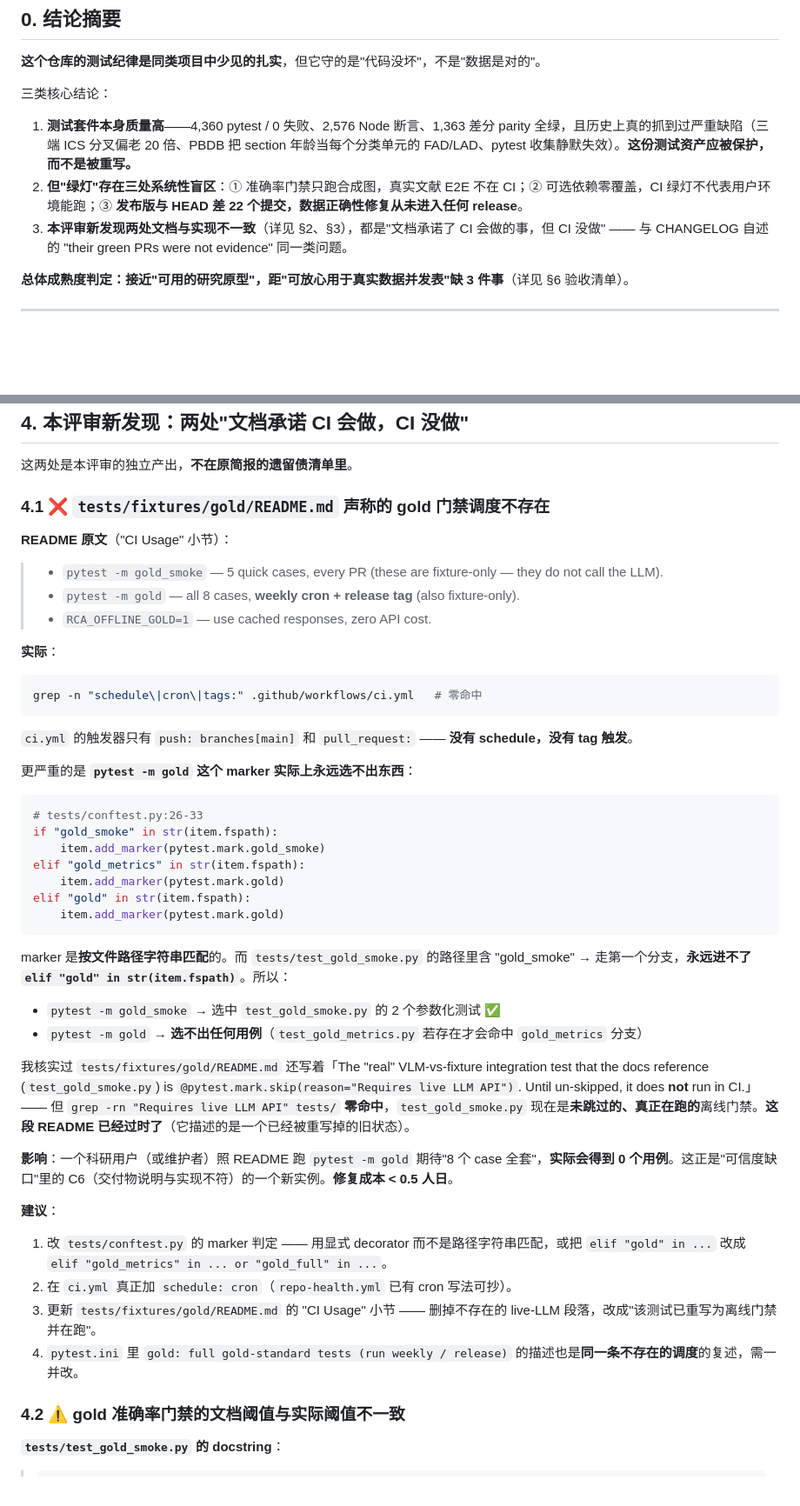
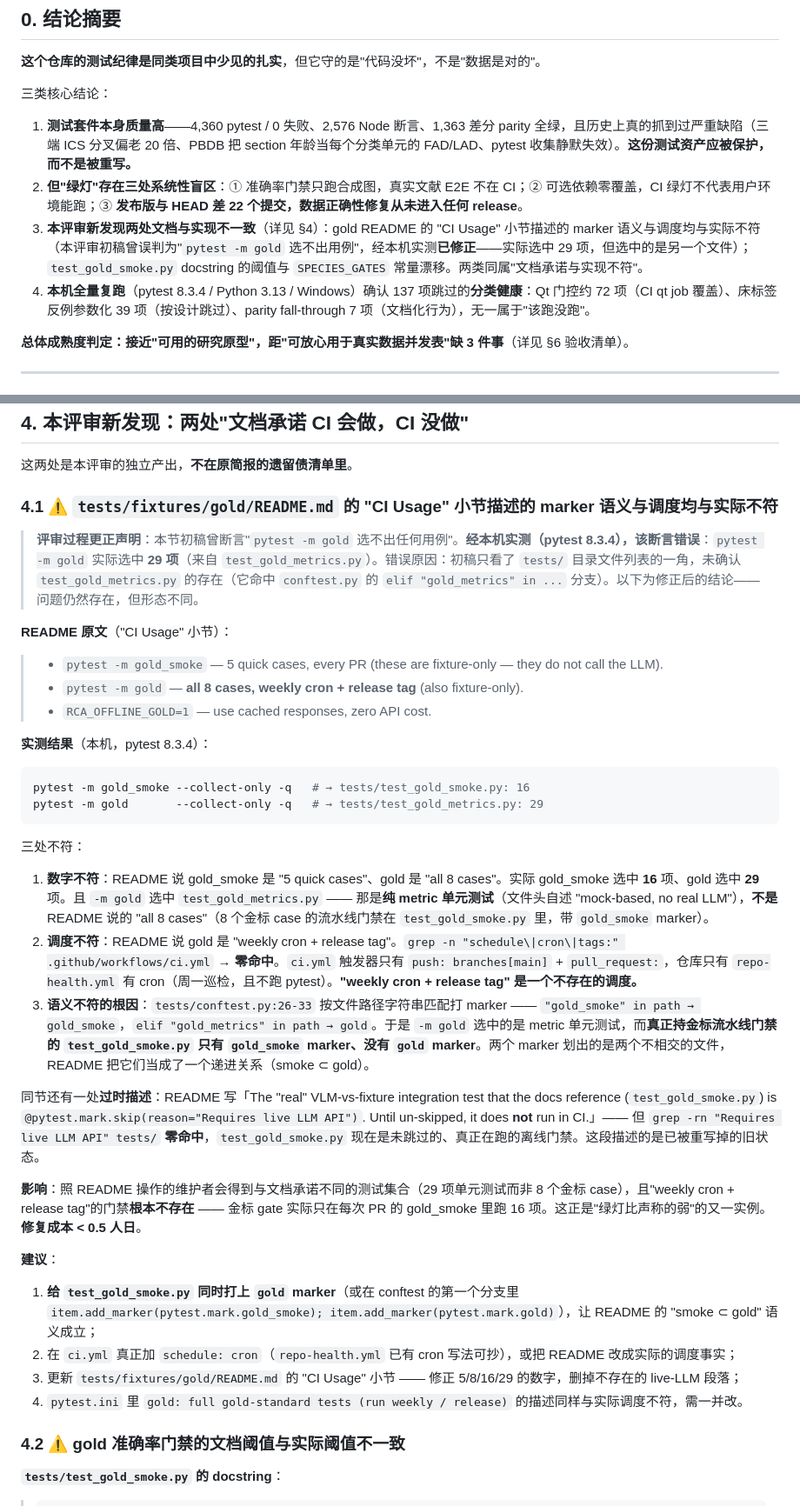
Before and after one commit to syxscott/Range-chart-Analyzer, a Markdown page: docs/ACCEPTANCE-REVIEW-2026-11-02.md, 2 parts joined by grey strips. Shown at 87% size. Rendered like a GitHub page; blank space fills up the shorter version.

````diff
--- a/docs/ACCEPTANCE-REVIEW-2026-11-02.md
+++ b/docs/ACCEPTANCE-REVIEW-2026-11-02.md
@@ -14,7 +14,8 @@
 
 1. **测试套件本身质量高**——4,360 pytest / 0 失败、2,576 Node 断言、1,363 差分 parity 全绿，且历史上真的抓到过严重缺陷（三端 ICS 分叉偏老 20 倍、PBDB 把 section 年龄当每个分类单元的 FAD/LAD、pytest 收集静默失效）。**这份测试资产应被保护，而不是被重写。**
 2. **但"绿灯"存在三处系统性盲区**：① 准确率门禁只跑合成图，真实文献 E2E 不在 CI；② 可选依赖零覆盖，CI 绿灯不代表用户环境能跑；③ **发布版与 HEAD 差 22 个提交，数据正确性修复从未进入任何 release**。
-3. **本评审新发现两处文档与实现不一致**（详见 §2、§3），都是"文档承诺了 CI 会做的事，但 CI 没做" —— 与 CHANGELOG 自述的 "their green PRs were not evidence" 同一类问题。
+3. **本评审新发现两处文档与实现不一致**（详见 §4）：gold README 的 "CI Usage" 小节描述的 marker 语义与调度均与实际不符（本评审初稿曾误判为"`pytest -m gold` 选不出用例"，经本机实测**已修正**——实际选中 29 项，但选中的是另一个文件）；`test_gold_smoke.py` docstring 的阈值与 `SPECIES_GATES` 常量漂移。两类同属"文档承诺与实现不符"。
+4. **本机全量复跑**（pytest 8.3.4 / Python 3.13 / Windows）确认 137 项跳过的**分类健康**：Qt 门控约 72 项（CI qt job 覆盖）、床标签反例参数化 39 项（按设计跳过）、parity fall-through 7 项（文档化行为），无一属于"该跑没跑"。
 
 **总体成熟度判定：接近"可用的研究原型"，距"可放心用于真实数据并发表"缺 3 件事**（详见 §6 验收清单）。
 
@@ -80,47 +78,38 @@
 
 这两处是本评审的独立产出，**不在原简报的遗留债清单里**。
 
-### 4.1 ❌ `tests/fixtures/gold/README.md` 声称的 gold 门禁调度不存在
+### 4.1 ⚠️ `tests/fixtures/gold/README.md` 的 "CI Usage" 小节描述的 marker 语义与调度均与实际不符
+
+> **评审过程更正声明**：本节初稿曾断言"`pytest -m gold` 选不出任何用例"。**经本机实测（pytest 8.3.4），该断言错误**：`pytest -m gold` 实际选中 **29 项**（来自 `test_gold_metrics.py`）。错误原因：初稿只看了 `tests/` 目录文件列表的一角，未确认 `test_gold_metrics.py` 的存在（它命中 `conftest.py` 的 `elif "gold_metrics" in ...` 分支）。以下为修正后的结论——问题仍然存在，但形态不同。
 
 **README 原文**（"CI Usage" 小节）：
 
 > - `pytest -m gold_smoke` — 5 quick cases, every PR (these are fixture-only — they do not call the LLM).
-> - `pytest -m gold` — all 8 cases, **weekly cron + release tag** (also fixture-only).
+> - `pytest -m gold` — **all 8 cases, weekly cron + release tag** (also fixture-only).
 > - `RCA_OFFLINE_GOLD=1` — use cached responses, zero API cost.
 
-**实际**：
+**实测结果**（本机，pytest 8.3.4）：
 
 ```bash
-grep -n "schedule\|cron\|tags:" .github/workflows/ci.yml   # 零命中
+pytest -m gold_smoke --collect-only -q   # → tests/test_gold_smoke.py: 16
+pytest -m gold       --collect-only -q   # → tests/test_gold_metrics.py: 29
 ```
 
-`ci.yml` 的触发器只有 `push: branches[main]` 和 `pull_request:` —— **没有 schedule，没有 tag 触发**。
+三处不符：
 
-更严重的是 **`pytest -m gold` 这个 marker 实际上永远选不出东西**：
+1. **数字不符**：README 说 gold_smoke 是 "5 quick cases"、gold 是 "all 8 cases"。实际 gold_smoke 选中 **16** 项、gold 选中 **29** 项。且 `-m gold` 选中 `test_gold_metrics.py` —— 那是**纯 metric 单元测试**（文件头自述 "mock-based, no real LLM"），**不是** README 说的 "all 8 cases"（8 个金标 case 的流水线门禁在 `test_gold_smoke.py` 里，带 `gold_smoke` marker）。
+2. **调度不符**：README 说 gold 是 "weekly cron + release tag"。`grep -n "schedule\|cron\|tags:" .github/workflows/ci.yml` → **零命中**。`ci.yml` 触发器只有 `push: branches[main]` + `pull_request:`，仓库只有 `repo-health.yml` 有 cron（周一巡检，且不跑 pytest）。**"weekly cron + release tag" 是一个不存在的调度。**
+3. **语义不符的根因**：`tests/conftest.py:26-33` 按文件路径字符串匹配打 marker —— `"gold_smoke" in path → gold_smoke`，`elif "gold_metrics" in path → gold`。于是 `-m gold` 选中的是 metric 单元测试，而**真正持金标流水线门禁的 `test_gold_smoke.py` 只有 `gold_smoke` marker、没有 `gold` marker**。两个 marker 划出的是两个不相交的文件，README 把它们当成了一个递进关系（smoke ⊂ gold）。
 
-```python
-# tests/conftest.py:26-33
-if "gold_smoke" in str(item.fspath):
-    item.add_marker(pytest.mark.gold_smoke)
-elif "gold_metrics" in str(item.fspath):
-    item.add_marker(pytest.mark.gold)
-elif "gold" in str(item.fspath):
-    item.add_marker(pytest.mark.gold)
-```
+同节还有一处**过时描述**：README 写「The "real" VLM-vs-fixture integration test that the docs reference (`test_gold_smoke.py`) is `@pytest.mark.skip(reason="Requires live LLM API")`. Until un-skipped, it does **not** run in CI.」—— 但 `grep -rn "Requires live LLM API" tests/` **零命中**，`test_gold_smoke.py` 现在是未跳过的、真正在跑的离线门禁。这段描述的是已被重写掉的旧状态。
 
-marker 是**按文件路径字符串匹配**的。而 `tests/test_gold_smoke.py` 的路径里含 "gold_smoke" → 走第一个分支，**永远进不了 `elif "gold" in str(item.fspath)`**。所以：
-- `pytest -m gold_smoke` → 选中 `test_gold_smoke.py` 的 2 个参数化测试 ✅
-- `pytest -m gold` → **选不出任何用例**（`test_gold_metrics.py` 若存在才会命中 `gold_metrics` 分支）
-
-我核实过 `tests/fixtures/gold/README.md` 还写着「The "real" VLM-vs-fixture integration test that the docs reference (`test_gold_smoke.py`) is `@pytest.mark.skip(reason="Requires live LLM API")`. Until un-skipped, it does **not** run in CI.」—— 但 `grep -rn "Requires live LLM API" tests/` **零命中**，`test_gold_smoke.py` 现在是**未跳过的、真正在跑的**离线门禁。**这段 README 已经过时了**（它描述的是一个已经被重写掉的旧状态）。
-
-**影响**：一个科研用户（或维护者）照 README 跑 `pytest -m gold` 期待"8 个 case 全套"，**实际会得到 0 个用例**。这正是"可信度缺口"里的 C6（交付物说明与实现不符）的一个新实例。**修复成本 < 0.5 人日**。
+**影响**：照 README 操作的维护者会得到与文档承诺不同的测试集合（29 项单元测试而非 8 个金标 case），且"weekly cron + release tag"的门禁**根本不存在** —— 金标 gate 实际只在每次 PR 的 gold_smoke 里跑 16 项。这正是"绿灯比声称的弱"的又一实例。**修复成本 < 0.5 人日**。
 
 **建议**：
-1. 改 `tests/conftest.py` 的 marker 判定 —— 用显式 decorator 而不是路径字符串匹配，或把 `elif "gold" in ...` 改成 `elif "gold_metrics" in ... or "gold_full" in ...`。
-2. 在 `ci.yml` 真正加 `schedule: cron`（`repo-health.yml` 已有 cron 写法可抄）。
-3. 更新 `tests/fixtures/gold/README.md` 的 "CI Usage" 小节 —— 删掉不存在的 live-LLM 段落，改成"该测试已重写为离线门禁并在跑"。
-4. `pytest.ini` 里 `gold: full gold-standard tests (run weekly / release)` 的描述也是**同一条不存在的调度**的复述，需一并改。
+1. **给 `test_gold_smoke.py` 同时打上 `gold` marker**（或在 conftest 的第一个分支里 `item.add_marker(pytest.mark.gold_smoke); item.add_marker(pytest.mark.gold)`），让 README 的 "smoke ⊂ gold" 语义成立；
+2. 在 `ci.yml` 真正加 `schedule: cron`（`repo-health.yml` 已有 cron 写法可抄），或把 README 改成实际的调度事实；
+3. 更新 `tests/fixtures/gold/README.md` 的 "CI Usage" 小节 —— 修正 5/8/16/29 的数字，删掉不存在的 live-LLM 段落；
+4. `pytest.ini` 里 `gold: full gold-standard tests (run weekly / release)` 的描述同样与实际调度不符，需一并改。
 
 ### 4.2 ⚠️ gold 准确率门禁的文档阈值与实际阈值不一致
 
````
Also changed, not shown: other parts of docs/ACCEPTANCE-REVIEW-2026-11-02.md (+23 -23 lines).
